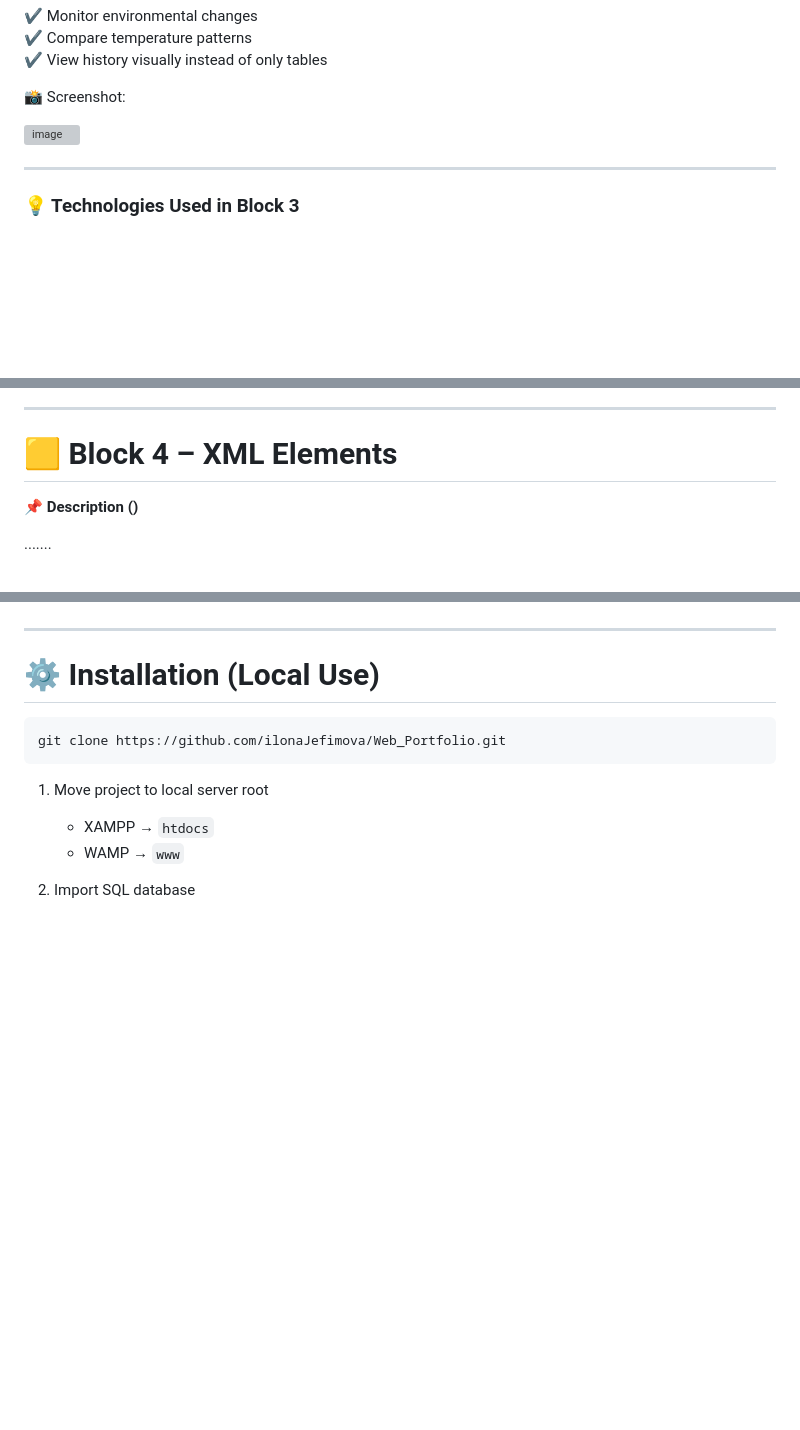
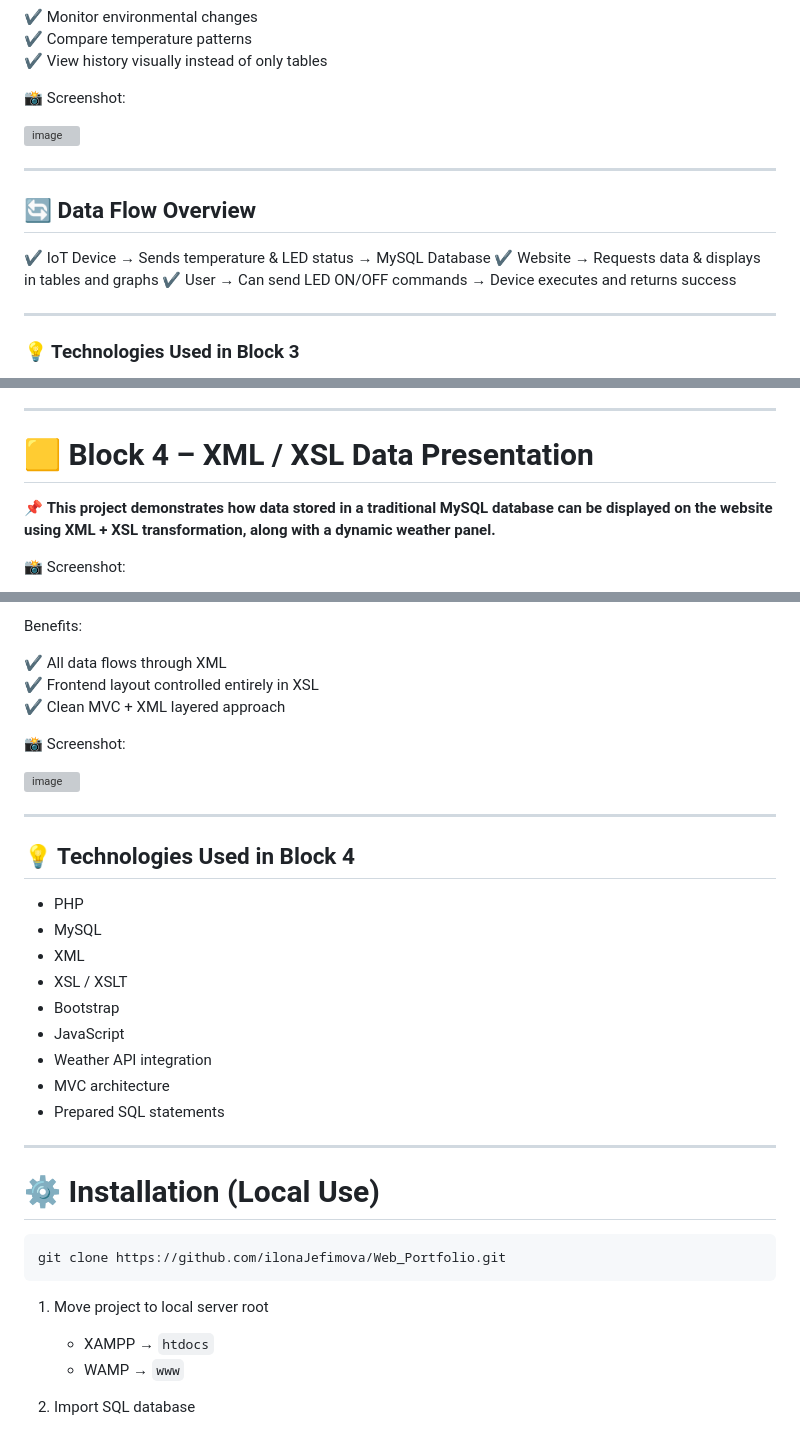
Before and after one commit to ilonaJefimova/Web_Portfolio, a Markdown page: README.md, 3 parts joined by grey strips. GitHub-like rendering; blank space fills up the shorter version; grey boxes are pictures that could not be loaded.

```diff
--- a/README.md
+++ b/README.md
@@ -486,6 +486,14 @@ This allows users to:
 
 ---
 
+## 🔄 Data Flow Overview
+
+✔ IoT Device → Sends temperature & LED status → MySQL Database
+✔ Website → Requests data & displays in tables and graphs
+✔ User → Can send LED ON/OFF commands → Device executes and returns success
+
+---
+
 ### 💡 Technologies Used in Block 3
 
 * PHP
@@ -500,9 +508,9 @@ This allows users to:
 
 ---
 
-# 🟨 Block 4 – XML Elements
+# 🟨 Block 4 – XML / XSL Data Presentation
 
-📌 **Description ()**
+📌 **This project demonstrates how data stored in a traditional MySQL database can be displayed on the website using XML + XSL transformation, along with a dynamic weather panel.**
 
-.......
+📸 Screenshot:
 
@@ -512,3 +615,27 @@ This allows users to:
+Benefits:
+
+✔ All data flows through XML
+✔ Frontend layout controlled entirely in XSL
+✔ Clean MVC + XML layered approach
+
+📸 Screenshot:
+
+<img width="996" height="825" alt="image" src="https://github.com/user-attachments/assets/ee740c23-32ab-4e73-adca-aac8e1b59bd0" />
+
+
+---
+
+## 💡 Technologies Used in Block 4
+
+* PHP
+* MySQL
+* XML
+* XSL / XSLT
+* Bootstrap
+* JavaScript
+* Weather API integration
+* MVC architecture
+* Prepared SQL statements
 
 ---
 
```
Also changed, not shown: other parts of README.md (+97 -2 lines).
